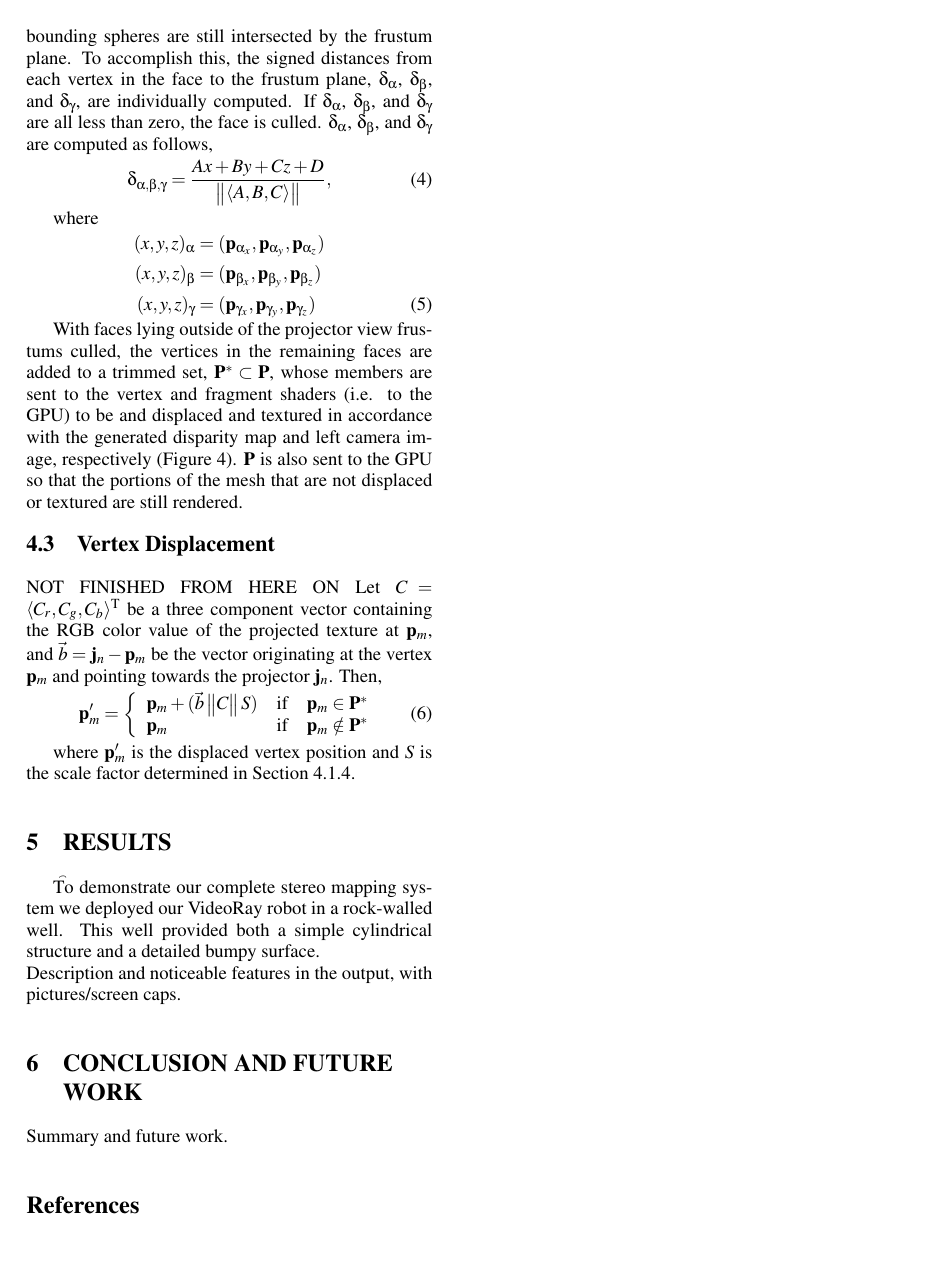
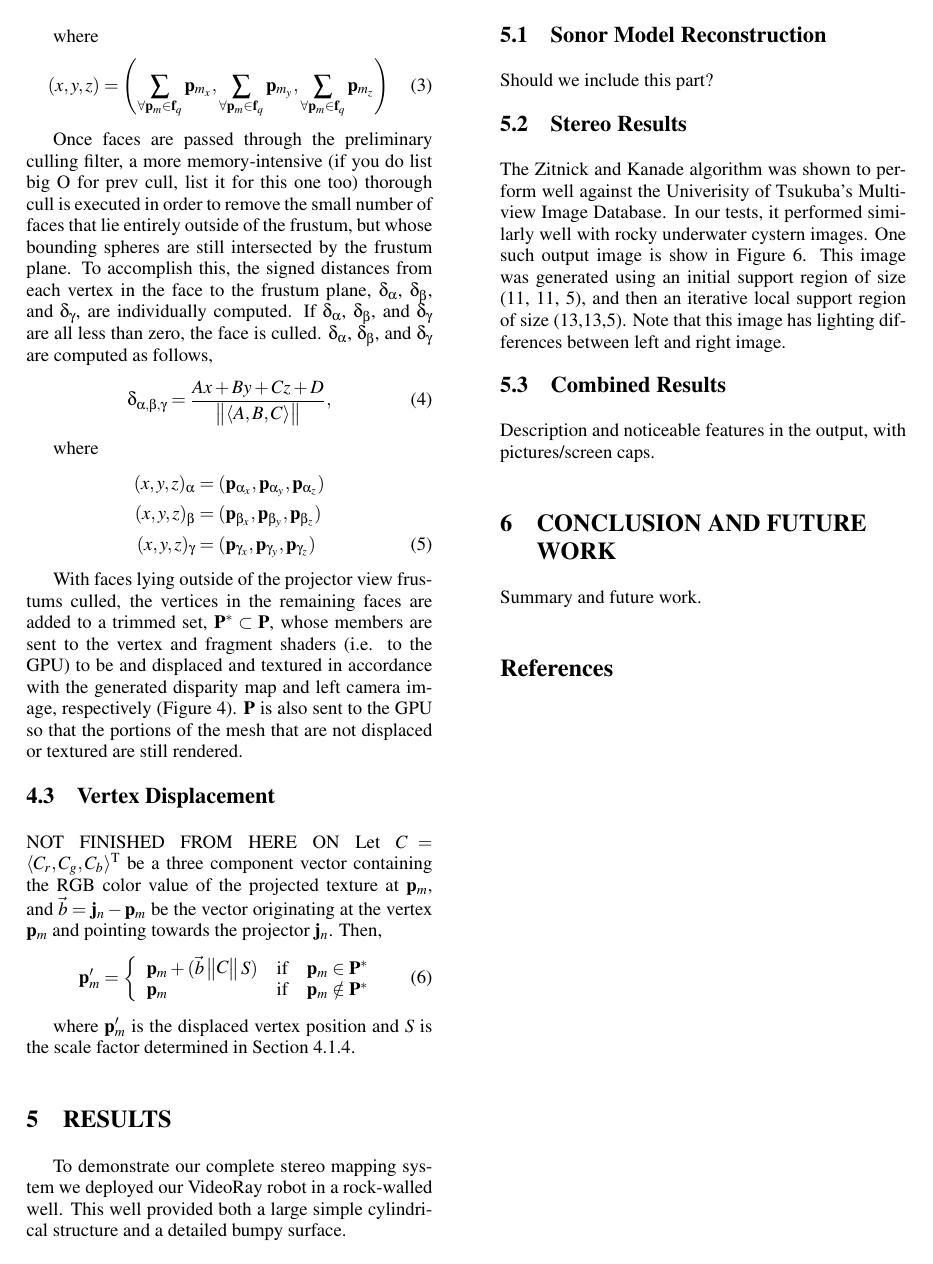
Before and after one commit to Stereopaper/Stereopaper, a LaTeX document (Stereo.tex): page 5 of 6. Compiled offline with pdfLaTeX.

Commit message:
Added stereo results and updated stereo section.

```diff
--- a/Stereo.tex
+++ b/Stereo.tex
@@ -291,5 +306,17 @@ where $\mathbf{p}_{m}'$ is the displaced vertex position and $S$ is the scale fa
 \section{\uppercase{Results}}
 \label{sec:results}
 
-\t To demonstrate our complete stereo mapping system we deployed our VideoRay robot in a rock-walled well.
-This well provided both a simple cylindrical structure and a detailed bumpy surface.
+To demonstrate our complete stereo mapping system we deployed our VideoRay robot in a rock-walled well.
+This well provided both a large simple cylindrical structure and a detailed bumpy surface.
+
+\subsection{Sonor Model Reconstruction}
+
+Should we include this part?
+
+\subsection{Stereo Results}
+
+The Zitnick and Kanade algorithm was shown to perform well against the Univerisity of Tsukuba's Multiview Image Database.
+In our tests, it performed similarly well with rocky underwater cystern images.
+One such output image is show in Figure~\ref{fig:disparity}.
+This image was generated using an initial support region of size (11, 11, 5), and then an iterative local support region of size (13,13,5).
+Note that this image has lighting differences between left and right image.
@@ -296,3 +333,8 @@ This well provided both a simple cylindrical structure and a detailed bumpy surf
+		\label{fig:disparity}
+\end{figure}
+
+
+\subsection{Combined Results}
 
 \noindent Description and noticeable features in the output, with pictures/screen caps.
 
@@ -307,5 +341,3 @@ This well provided both a simple cylindrical structure and a detailed bumpy surf
-		\label{disparity}
-\end{figure}
 
 \section{\uppercase{Conclusion and Future Work}}
 \label{sec:conclusion}
```
Also changed, not shown: Stereo.tex (39 more changed lines).
